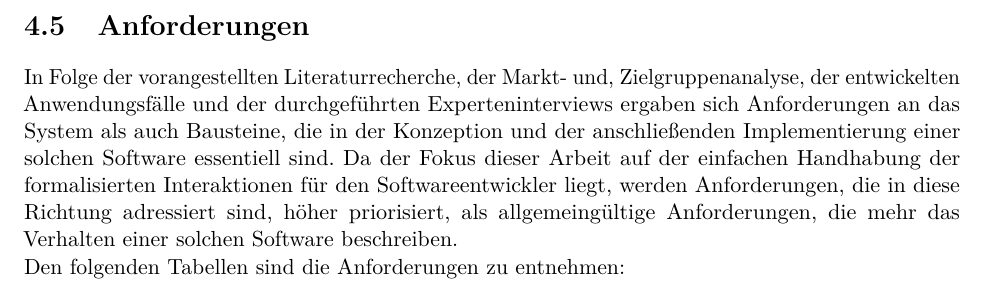
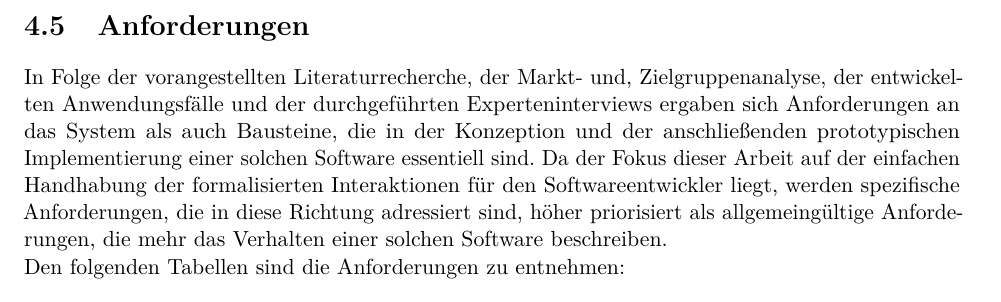
Before and after one commit to MJ7898/Master-Thesis, a LaTeX thesis (bericht.tex, which reads chapter/3Anforderungsanalyse/anforderungen.tex): part of page 67 of 85, cut so that both start at the same text. Compiled offline with pdfLaTeX.

Commit message:
WIP: updated word in requirements

```diff
--- a/chapter/3Anforderungsanalyse/anforderungen.tex
+++ b/chapter/3Anforderungsanalyse/anforderungen.tex
@@ -390,9 +390,9 @@
 \label{sec:requirementsFinal}
     In Folge der vorangestellten Literaturrecherche, der Markt- und, Zielgruppenanalyse, der entwickelten Anwendungsfälle und
     der durchgeführten Experteninterviews ergaben sich Anforderungen an das System als auch Bausteine, die in der
-    Konzeption und der anschließenden Implementierung einer solchen Software essentiell sind. Da der Fokus dieser
+    Konzeption und der anschließenden prototypischen Implementierung einer solchen Software essentiell sind. Da der Fokus dieser
     Arbeit auf der einfachen Handhabung der formalisierten Interaktionen für den Softwareentwickler liegt, werden
-    Anforderungen, die in diese Richtung adressiert sind, höher priorisiert, als allgemeingültige Anforderungen, die mehr das
+    spezifische Anforderungen, die in diese Richtung adressiert sind, höher priorisiert als allgemeingültige Anforderungen, die mehr das
     Verhalten einer solchen Software beschreiben.
     \\
     Den folgenden Tabellen sind die Anforderungen zu entnehmen:
```
Also changed, not shown: bericht.pdf.
